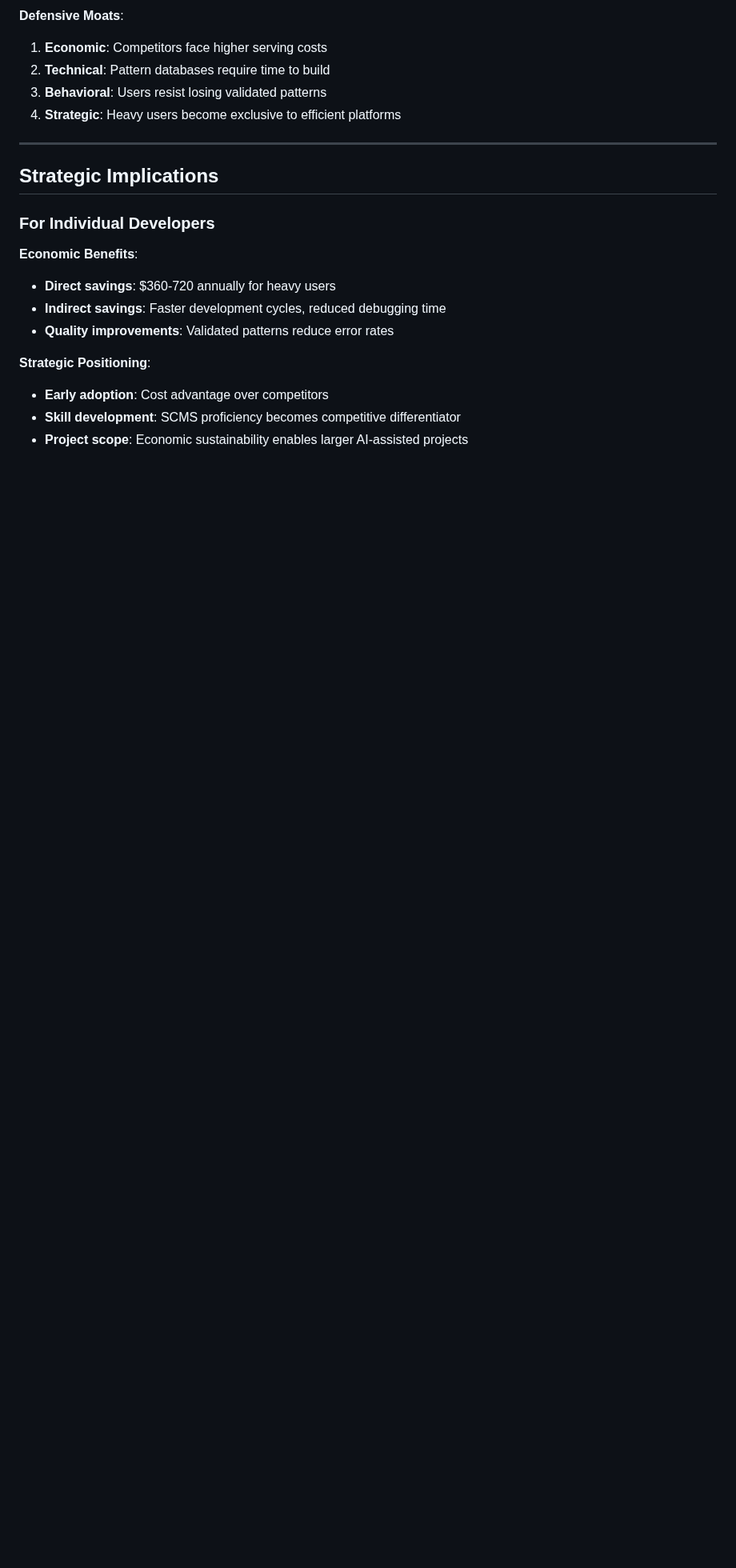
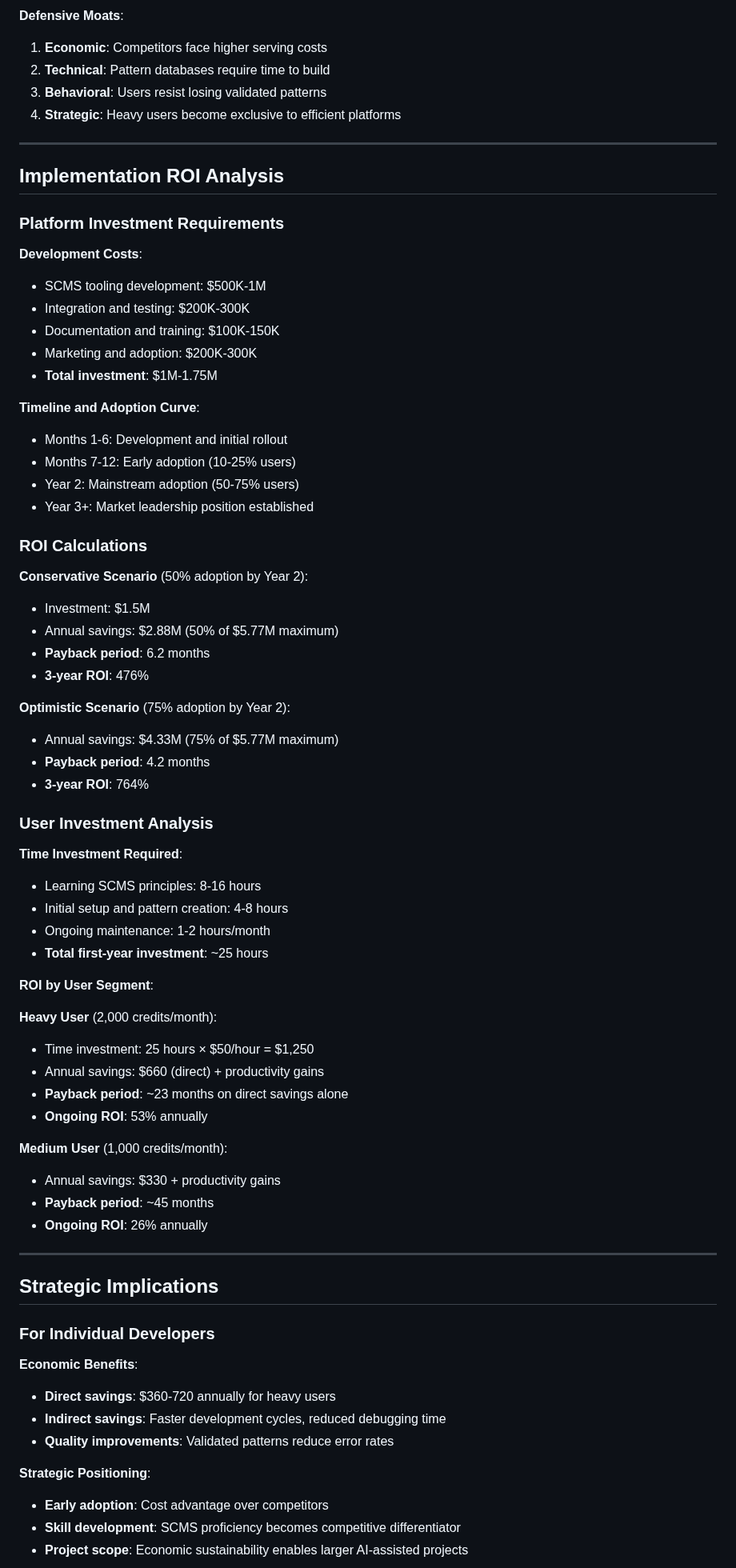
Before and after one commit to AIalchemistART/scms-starter-kit, a Markdown page: docs/reference/WHITEPAPER_ECONOMICS.md, the part around one of its changes. Shown at 80% size. Rendered like a GitHub page; blank space fills up the shorter version.

Commit message:
Refine economics paper with granular data from comprehensive Paper 4 - precise ROI, specific examples, detailed cost analysis

```diff
--- a/docs/reference/WHITEPAPER_ECONOMICS.md
+++ b/docs/reference/WHITEPAPER_ECONOMICS.md
@@ -302,6 +355,59 @@ Typical: (50 × $3/1M) + (200 × $15/1M) + $0.0001 = $0.003 per response
 2. **Technical**: Pattern databases require time to build
 3. **Behavioral**: Users resist losing validated patterns
 4. **Strategic**: Heavy users become exclusive to efficient platforms
+
+---
+
+## Implementation ROI Analysis
+
+### Platform Investment Requirements
+
+**Development Costs**:
+- SCMS tooling development: $500K-1M
+- Integration and testing: $200K-300K
+- Documentation and training: $100K-150K
+- Marketing and adoption: $200K-300K
+- **Total investment**: $1M-1.75M
+
+**Timeline and Adoption Curve**:
+- Months 1-6: Development and initial rollout
+- Months 7-12: Early adoption (10-25% users)
+- Year 2: Mainstream adoption (50-75% users)
+- Year 3+: Market leadership position established
+
+### ROI Calculations
+
+**Conservative Scenario** (50% adoption by Year 2):
+- Investment: $1.5M
+- Annual savings: $2.88M (50% of $5.77M maximum)
+- **Payback period**: 6.2 months
+- **3-year ROI**: 476%
+
+**Optimistic Scenario** (75% adoption by Year 2):
+- Annual savings: $4.33M (75% of $5.77M maximum)
+- **Payback period**: 4.2 months
+- **3-year ROI**: 764%
+
+### User Investment Analysis
+
+**Time Investment Required**:
+- Learning SCMS principles: 8-16 hours
+- Initial setup and pattern creation: 4-8 hours
+- Ongoing maintenance: 1-2 hours/month
+- **Total first-year investment**: ~25 hours
+
+**ROI by User Segment**:
+
+**Heavy User** (2,000 credits/month):
+- Time investment: 25 hours × $50/hour = $1,250
+- Annual savings: $660 (direct) + productivity gains
+- **Payback period**: ~23 months on direct savings alone
+- **Ongoing ROI**: 53% annually
+
+**Medium User** (1,000 credits/month):
+- Annual savings: $330 + productivity gains
+- **Payback period**: ~45 months
+- **Ongoing ROI**: 26% annually
 
 ---
 
```
Also changed, not shown: other parts of docs/reference/WHITEPAPER_ECONOMICS.md (+70 -5 lines).
